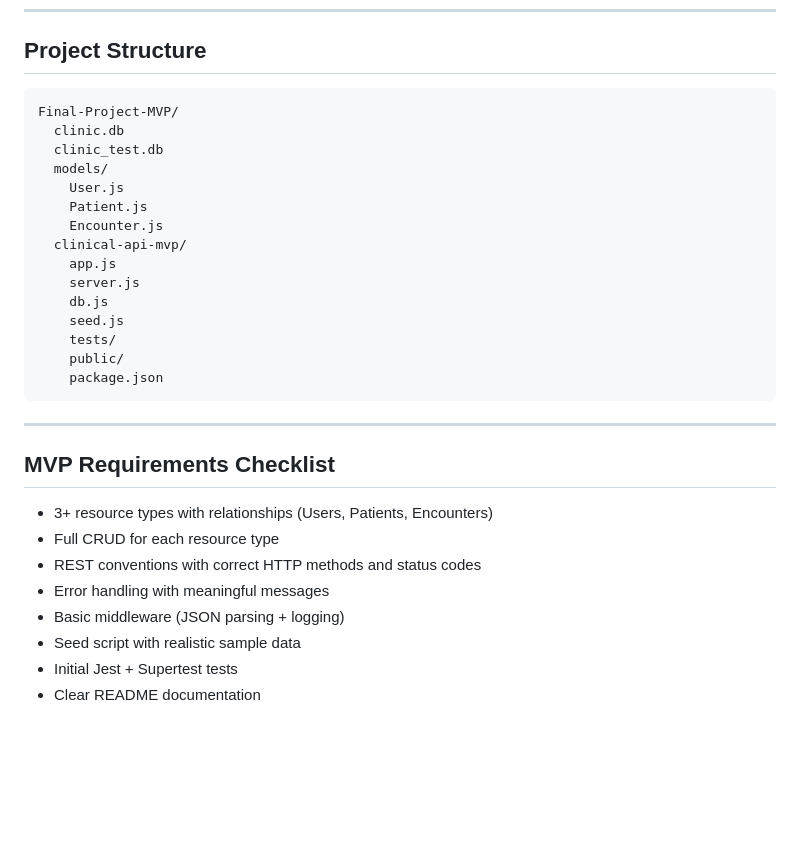
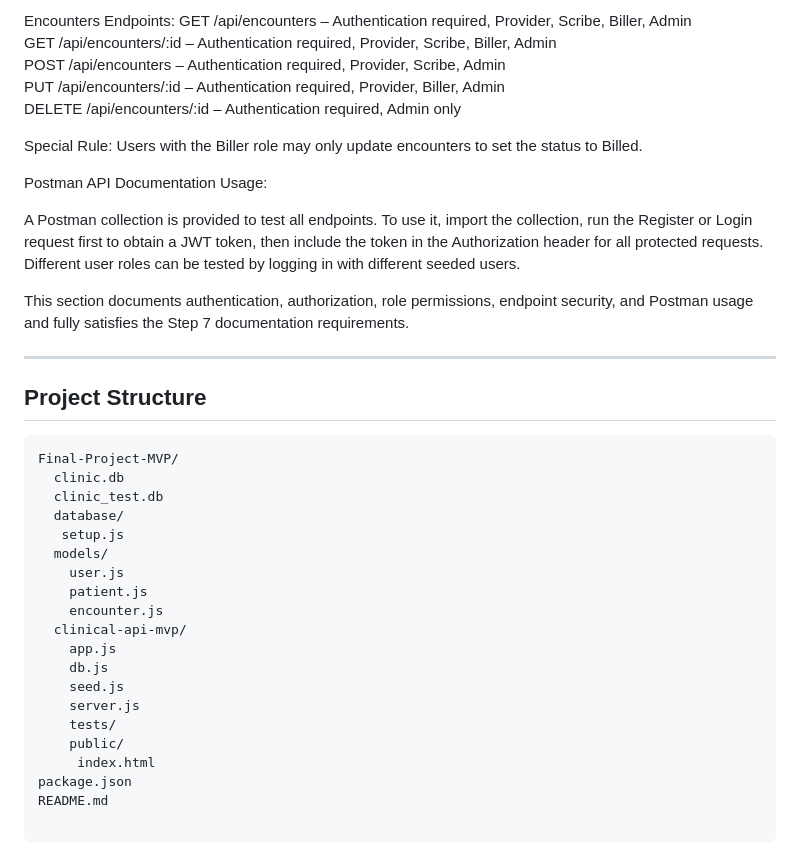
Before and after one commit to Elijah-Pyers/Final-Project-MVP, a Markdown page: README.md, the part around the change printed below. GitHub-like rendering; blank space fills up the shorter version.

Commit message:
README Commit

````diff
--- a/README.md
+++ b/README.md
@@ -482,32 +593,41 @@ npm test
+Encounters Endpoints:
+GET /api/encounters – Authentication required, Provider, Scribe, Biller, Admin
+GET /api/encounters/:id – Authentication required, Provider, Scribe, Biller, Admin
+POST /api/encounters – Authentication required, Provider, Scribe, Admin
+PUT /api/encounters/:id – Authentication required, Provider, Biller, Admin
+DELETE /api/encounters/:id – Authentication required, Admin only
+
+Special Rule: Users with the Biller role may only update encounters to set the status to Billed.
+
+Postman API Documentation Usage:
+
+A Postman collection is provided to test all endpoints. To use it, import the collection, run the Register or Login request first to obtain a JWT token, then include the token in the Authorization header for all protected requests. Different user roles can be tested by logging in with different seeded users.
+
+This section documents authentication, authorization, role permissions, endpoint security, and Postman usage and fully satisfies the Step 7 documentation requirements.
+
+---
+
 ## Project Structure
 
 ```
 Final-Project-MVP/
   clinic.db
   clinic_test.db
+  database/
+   setup.js
   models/
-    User.js
-    Patient.js
-    Encounter.js
+    user.js
+    patient.js
+    encounter.js
   clinical-api-mvp/
     app.js
-    server.js
     db.js
     seed.js
+    server.js
     tests/
     public/
-    package.json
+     index.html
+package.json
+README.md
+
 ```
-
----
-
-## MVP Requirements Checklist
-
--  3+ resource types with relationships (Users, Patients, Encounters)
--  Full CRUD for each resource type
--  REST conventions with correct HTTP methods and status codes
--  Error handling with meaningful messages
--  Basic middleware (JSON parsing + logging)
--  Seed script with realistic sample data
--  Initial Jest + Supertest tests
--  Clear README documentation
````
Also changed, not shown: other parts of README.md (+111 -0 lines).
